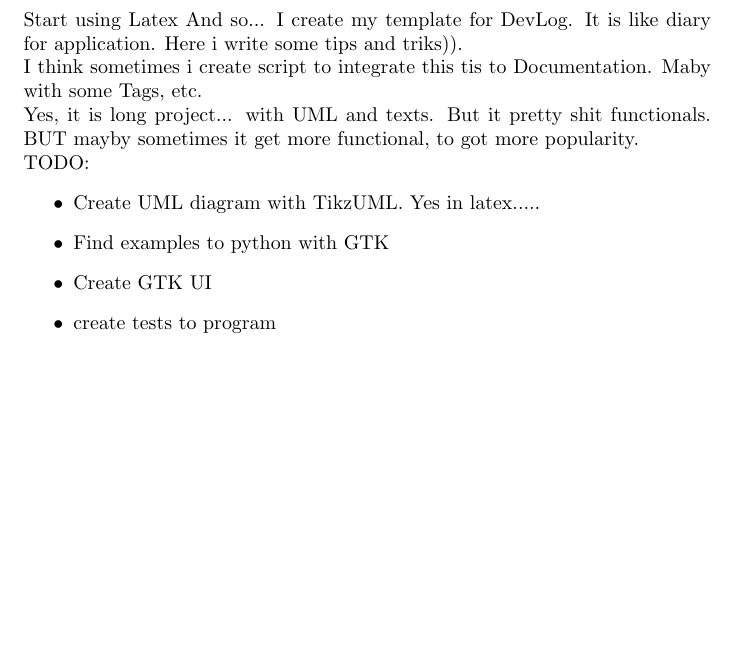
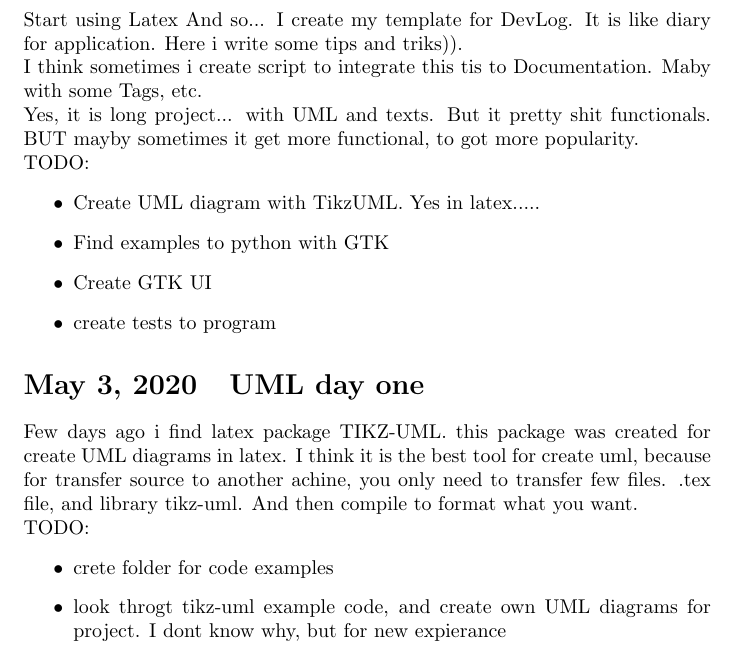
Before and after one commit to arseniiyamnii/PyLearnGTK, a LaTeX document (devlog.tex): part of page 4 of 4, cut so that both start at the same text, the shorter picture padded with empty space. Compiled offline with pdfLaTeX.

Commit message:
diary update

```diff
--- a/devlog.tex
+++ b/devlog.tex
@@ -49,15 +49,21 @@ here il starting write dev log with all my thinks(misly in russian) about this p
 \newpage
 \datesec{2020-05-02}{LaTex}
 Start using Latex
-And so... I create my template for DevLog. It is like diary for application. Here i write some tips and triks)).
-\\ I think sometimes i create script to integrate this tis to Documentation. Maby with some Tags, etc.
-\\ Yes, it is long project... with UML and texts. But it pretty shit functionals. BUT mayby sometimes it get more functional, to got more popularity.
-\\ TODO:
+And so... I create my template for DevLog. It is like diary for application. Here i write some tips and triks)).\\
+I think sometimes i create script to integrate this tis to Documentation. Maby with some Tags, etc.\\
+Yes, it is long project... with UML and texts. But it pretty shit functionals. BUT mayby sometimes it get more functional, to got more popularity.\\
+TODO:
 \begin{itemize}
   \item Create UML diagram with TikzUML. Yes in latex.....
   \item Find examples to python with GTK
   \item Create GTK UI
   \item create tests to program
 \end{itemize}
-
+\datesec{2020-05-03}{UML day one}
+Few days ago i find latex package TIKZ-UML. this package was created for create UML diagrams in latex. I think it is the best tool for create uml, because for transfer source to another achine, you only need to transfer few files. .tex file, and library tikz-uml. And then compile to format what you want.\\
+TODO:
+\begin{itemize}
+  \item crete folder for code examples
+  \item look throgt tikz-uml example code, and create own UML diagrams for project. I dont know why, but for new expierance
+\end{itemize}
 \end{document}
```
